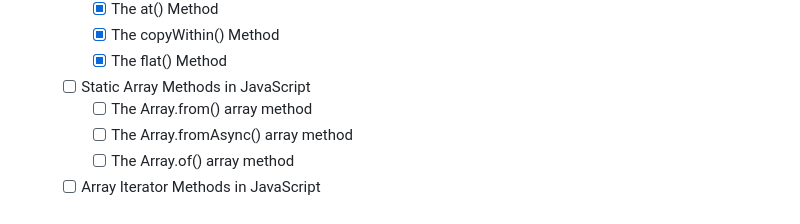
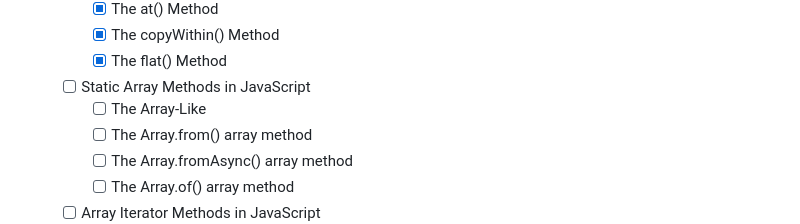
Before and after one commit to tapascript/js-array-course, a Markdown page: readme.md, the part around the change. Rendered like a GitHub page.

```diff
--- a/readme.md
+++ b/readme.md
@@ -57,6 +57,7 @@ COMING SOON. This course is being planned to be part of the upcoming super serie
         -   [X] The copyWithin() Method
         -   [X] The flat() Method
     -   [ ] Static Array Methods in JavaScript
+        -   [ ] The Array-Like
         -   [ ] The Array.from() array method
         -   [ ] The Array.fromAsync() array method
         -   [ ] The Array.of() array method
```
